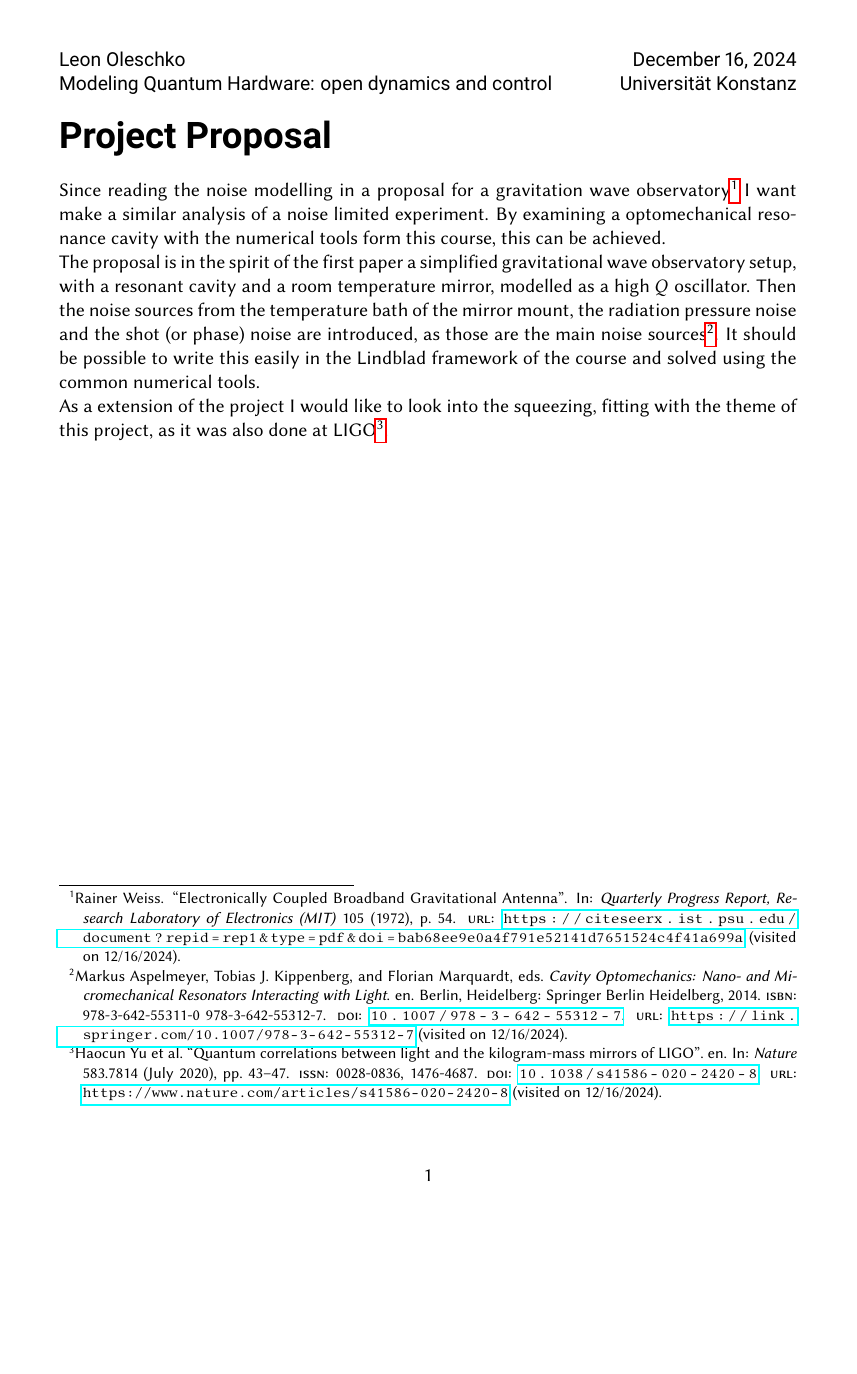
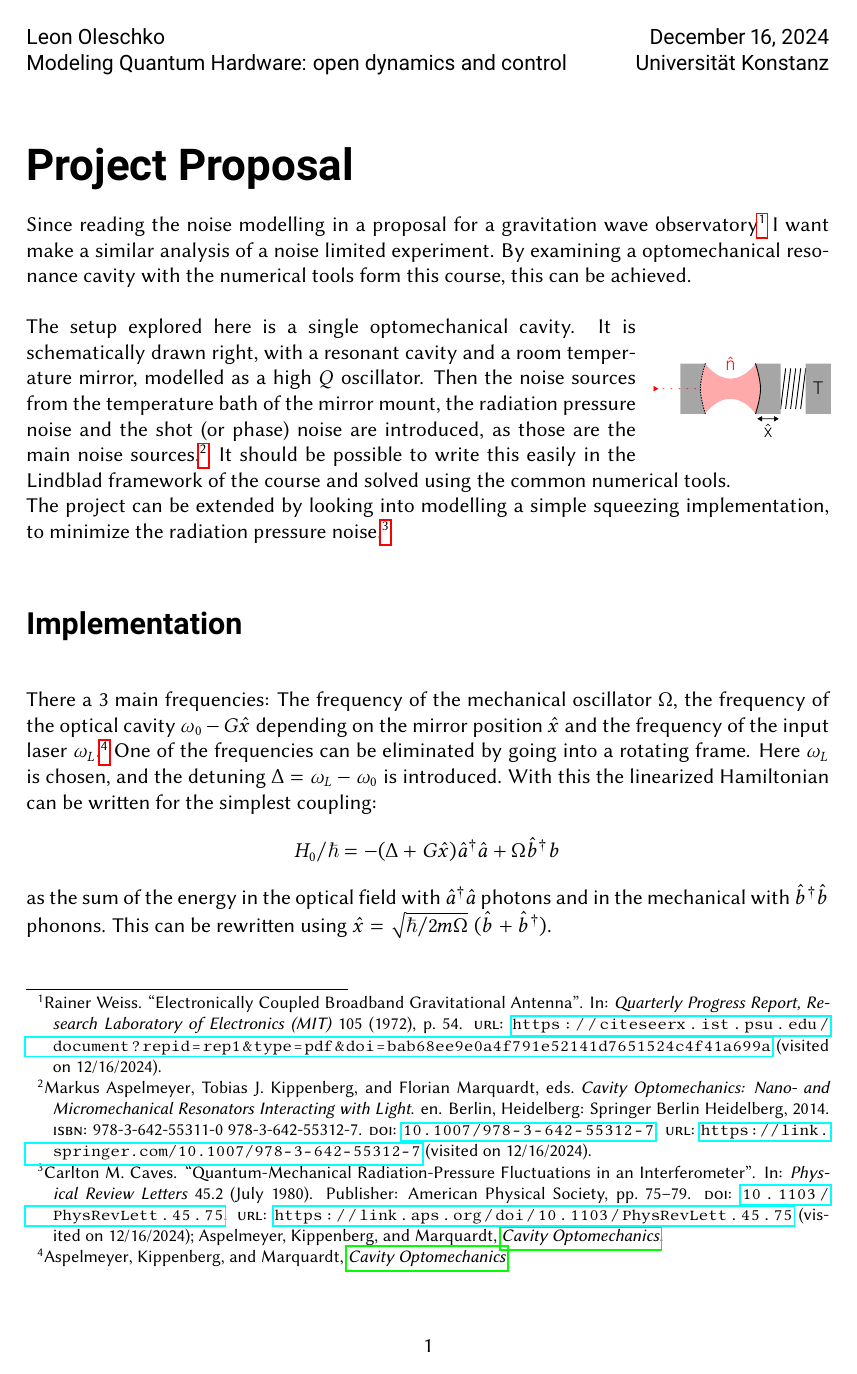
Before and after one commit to leoole100/MQH, a LaTeX document (proposal.tex): the whole page. Compiled offline with pdfLaTeX.

Commit message:
already thinking about the implementation

```diff
--- a/proposal.tex
+++ b/proposal.tex
@@ -16,32 +22,32 @@
 	\sffamily\noindent
 	Leon Oleschko \hfill \today\\
 	Modeling Quantum Hardware: open dynamics and control \hfill Universität Konstanz\\
-	\vspace*{.1cm}\\
+	\vspace*{1cm}\\
 	\textbf{\huge Project Proposal}
 }
 
-Since reading the noise modelling in a proposal for a gravitation wave observatory \footcite{rainer_weiss_electronically_1972}
+Since reading the noise modelling in a proposal for a gravitation wave observatory \autocite{rainer_weiss_electronically_1972}
 I want make a similar analysis of a noise limited experiment.
-By examining a optomechanical resonance cavity with the numerical tools form this course, this can be achieved.\\
-The proposal is in the spirit of the first paper a simplified gravitational wave observatory setup, with a resonant cavity and a room temperature mirror, modelled as a high $Q$ oscillator.
-Then the noise sources from the temperature bath of the mirror mount, the radiation pressure noise and the shot (or phase) noise are introduced, as those are the main noise sources \footcite{aspelmeyer_cavity_2014-1}.
+By examining a optomechanical resonance cavity with the numerical tools form this course, this can be achieved.
+
+\begin{wrapfigure}{R}{3.5cm}
+	\includegraphics{figures/drawing.pdf}
+\end{wrapfigure}
+The setup explored here is a single optomechanical cavity.
+It is schematically drawn right, with a resonant cavity and a room temperature mirror, modelled as a high $Q$ oscillator.
+Then the noise sources from the temperature bath of the mirror mount, the radiation pressure noise and the shot (or phase) noise are introduced, as those are the main noise sources \autocite{aspelmeyer_cavity_2014-1}.
 It should be possible to write this easily in the Lindblad framework of the course and solved using the common numerical tools.\\
-As a extension of the project I would like to look into the squeezing,
-fitting with the theme of this project, as it was also done at LIGO \footcite{yu_quantum_2020}.
+The project can be extended by looking into modelling a simple squeezing implementation, to minimize the radiation pressure noise \autocite{caves_quantum-mechanical_1980,aspelmeyer_cavity_2014-1}.
 
-
-% The first step in the project is the simulation of the a coupled resonator with a oscillating mirror mount.
-% The linearized Hamiltonian can be taken from \footcite{aspelmeyer_cavity_2014-1} as $$
-% H_0 = (\omega_0 - G x) a^\dagger a + \Omega b^\dagger b \text{,}
-% $$
-% with the frequency of the resonator $\omega_0-G x$ depending on the position of the oscillator $x$, $a^\dagger a$ the photon count in the resonator and $b^\dagger b$ the phonon count in the oscillator.\\
-% This should be solved in a rotating frame with $\omega_0$, as discussed in the lecture, changing the frequency to a detuning between the laser and the resonator $\Delta = \omega_L - \omega_0 - G x$ \footcite{aspelmeyer_cavity_2014-1}.
-% To add a first noise source, the resonator should be coupled to a thermal bath, like shown in the lecture.
-
-% To add another noise source, a radiation pressure force can be added to the Hamiltonian with $$
-% H_1 = (\omega_0 - G x) a^\dagger a + \Omega b^\dagger b - G x a^\dagger a
-% $$
-
+\section*{Implementation}
+There a 3 main frequencies: The frequency of the mechanical oscillator $\Omega$, the frequency of the optical cavity $\omega_0 - G \hat x$ depending on the mirror position $\hat x$ and the frequency of the input laser $\omega_L$. \autocite{aspelmeyer_cavity_2014-1}
+One of the frequencies can be eliminated by going into a rotating frame.
+Here $\omega_L$ is chosen, and the detuning $\Delta = \omega_L - \omega_0$ is introduced.
+With this the linearized Hamiltonian can be written for the simplest coupling:$$
+	H_0 / \hbar = - (\Delta + G \hat x) \hat a^\dagger \hat a + \Omega \hat b^\dagger b
+$$
+as the sum of the energy in the optical field with $\hat a^\dagger \hat a$ photons and in the mechanical with $\hat b^\dagger \hat b$ phonons.
+This can be rewritten using $\hat x = \sqrt{\hbar / 2m\Omega} \;(\hat b + \hat b^\dagger)$.
 
 
 \end{document}
```
Also changed, not shown: literature.bib (+12 -0 lines), figures/drawing.pdf (added), figures/drawing.svg (added), proposal.pdf, proposal.tex (12 more changed lines).
